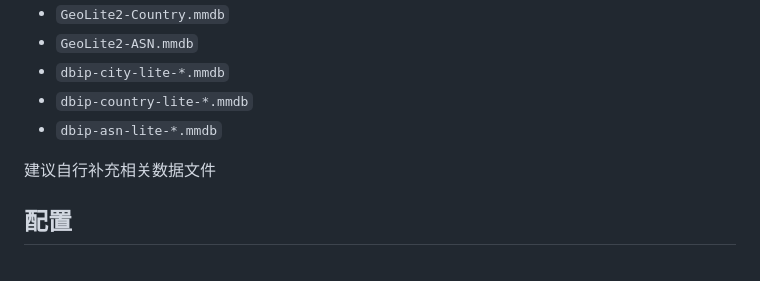
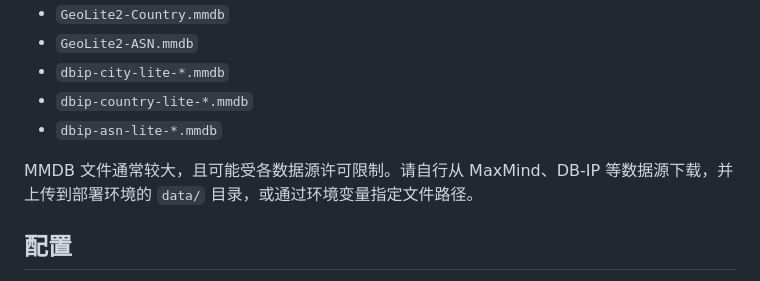
Before and after one commit to pseuo/NetScope, a Markdown page: README.md, the part around one of its changes. Rendered like a GitHub page.

```diff
--- a/README.md
+++ b/README.md
@@ -110,7 +110,7 @@ go test ./...
 - `dbip-country-lite-*.mmdb`
 - `dbip-asn-lite-*.mmdb`
 
-建议自行补充相关数据文件
+MMDB 文件通常较大，且可能受各数据源许可限制。请自行从 MaxMind、DB-IP 等数据源下载，并上传到部署环境的 `data/` 目录，或通过环境变量指定文件路径。
 
 ## 配置
 
```
Also changed, not shown: other parts of README.md (+1 -2 lines).
